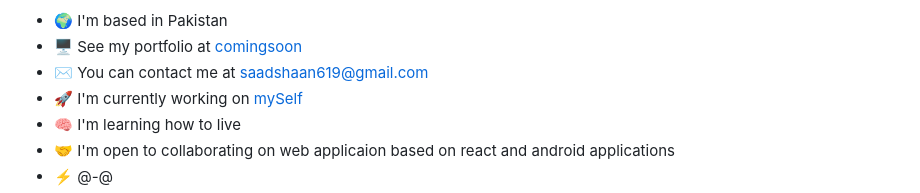
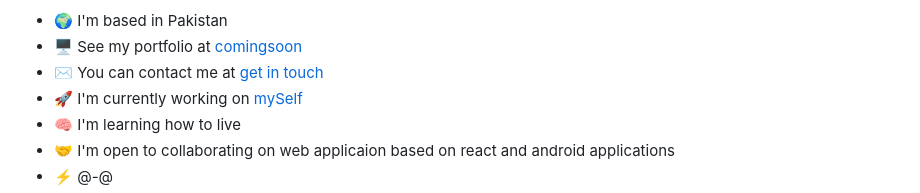
Before and after one commit to bluekitsune-sad/bluekitsune-sad, a Markdown page: README.md, the part around the change. Rendered like a GitHub page.

```diff
--- a/README.md
+++ b/README.md
@@ -18,7 +18,7 @@ I have expertise in Web-development, Android-development, Java programming, data
 
 *   🌍  I'm based in Pakistan
 *   🖥️  See my portfolio at [comingsoon](http://comingsoon)
-*   ✉️  You can contact me at [saadshaan619@gmail.com](mailto:saadshaan619@gmail.com)
+*   ✉️  You can contact me at [get in touch](mailto:saadshaan619@gmail.com)
 *   🚀  I'm currently working on [mySelf](https://github.com/bluekitsune-sad/Meme-Generator)
 *   🧠  I'm learning how to live
 *   🤝  I'm open to collaborating on web applicaion based on react and android applications
```
